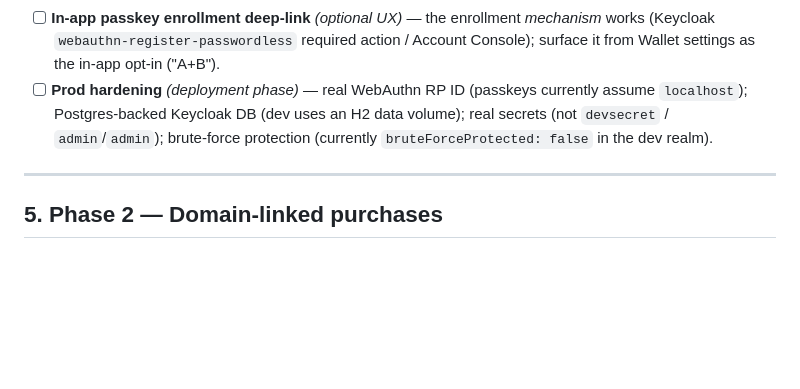
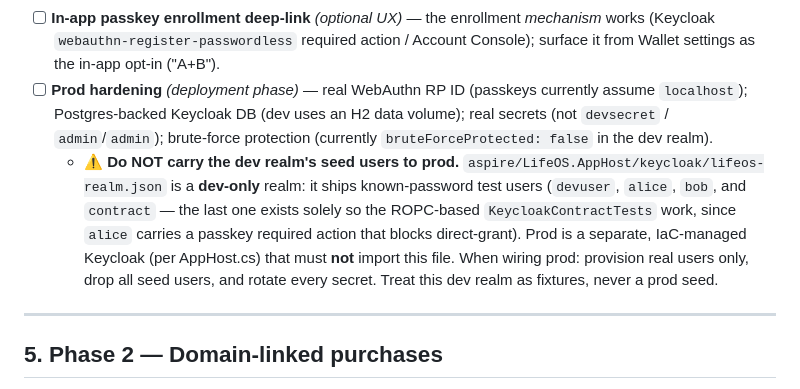
Before and after one commit to Pupp3t33r/LifeOS, a Markdown page: apps/wallet/PLAN.md, the part around the change. GitHub-like rendering; blank space fills up the shorter version.

Commit message:
docs(wallet): flag dev realm seed users as never-copy-to-prod
The Keycloak lifeos-realm.json is a dev-only fixture (known-password seed
users incl. the new 'contract' user, admin/admin, devsecret, brute-force off).
Document in the prod-hardening checklist that prod must not import this realm
or carry its seed users — provision real users and rotate secrets instead.

Co-Authored-By: Claude Opus 4.8 (1M context) <noreply@anthropic.com>

```diff
--- a/apps/wallet/PLAN.md
+++ b/apps/wallet/PLAN.md
@@ -110,6 +110,7 @@ Auth is **dev-complete and verified** as of 2026-06-26. None of the below are bl
 - [ ] **Native / platform passkey authenticator** *(manual verify)* — passkey enrollment + passwordless login verified on web with a virtual authenticator; a real device/platform authenticator is untested.
 - [ ] **In-app passkey enrollment deep-link** *(optional UX)* — the enrollment *mechanism* works (Keycloak `webauthn-register-passwordless` required action / Account Console); surface it from Wallet settings as the in-app opt-in ("A+B").
 - [ ] **Prod hardening** *(deployment phase)* — real WebAuthn RP ID (passkeys currently assume `localhost`); Postgres-backed Keycloak DB (dev uses an H2 data volume); real secrets (not `devsecret` / `admin`/`admin`); brute-force protection (currently `bruteForceProtected: false` in the dev realm).
+  - ⚠️ **Do NOT carry the dev realm's seed users to prod.** `aspire/LifeOS.AppHost/keycloak/lifeos-realm.json` is a **dev-only** realm: it ships known-password test users (`devuser`, `alice`, `bob`, and `contract` — the last one exists solely so the ROPC-based `KeycloakContractTests` work, since `alice` carries a passkey required action that blocks direct-grant). Prod is a separate, IaC-managed Keycloak (per AppHost.cs) that must **not** import this file. When wiring prod: provision real users only, drop all seed users, and rotate every secret. Treat this dev realm as fixtures, never a prod seed.
 
 ---
 
```
